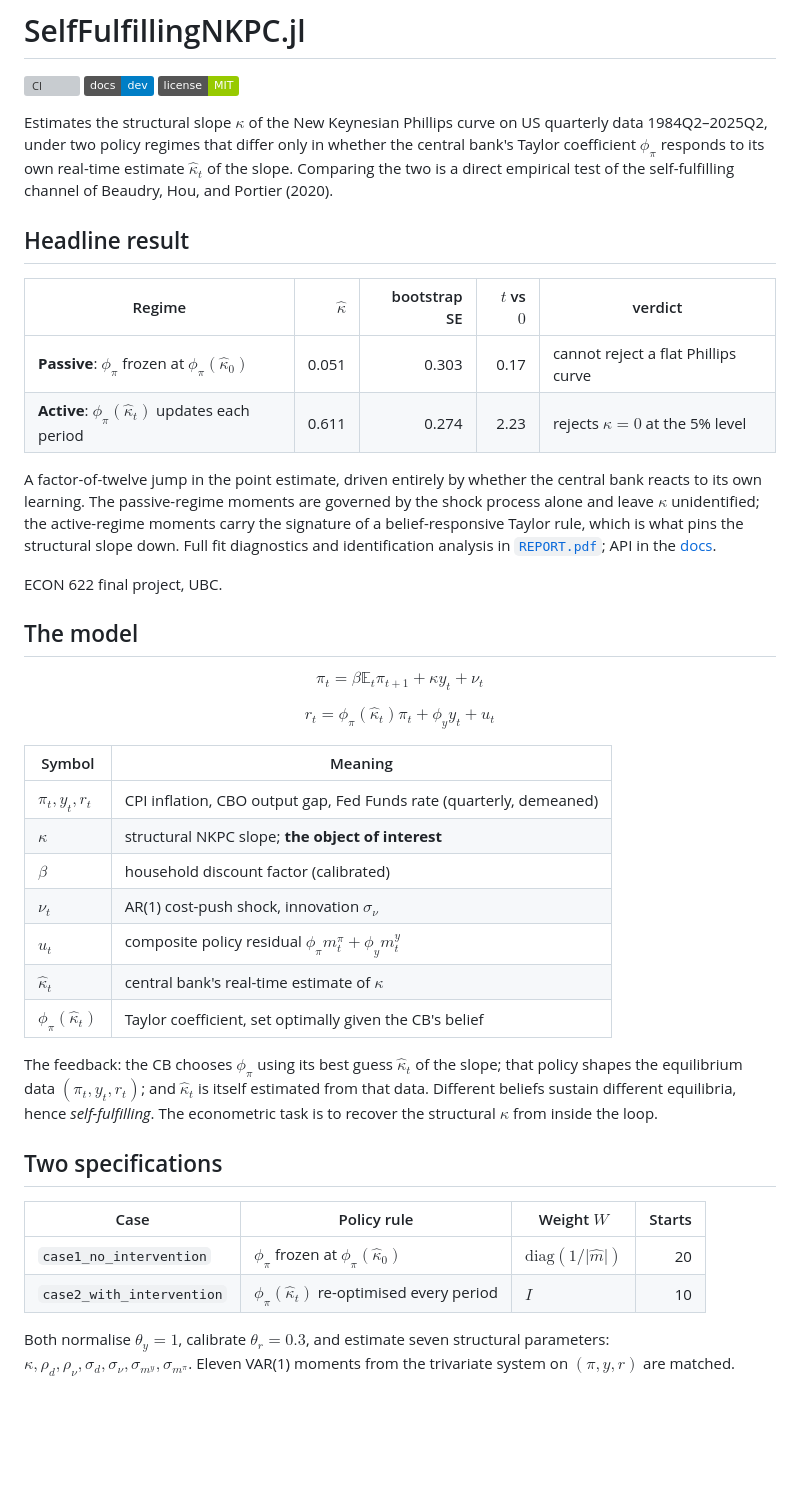
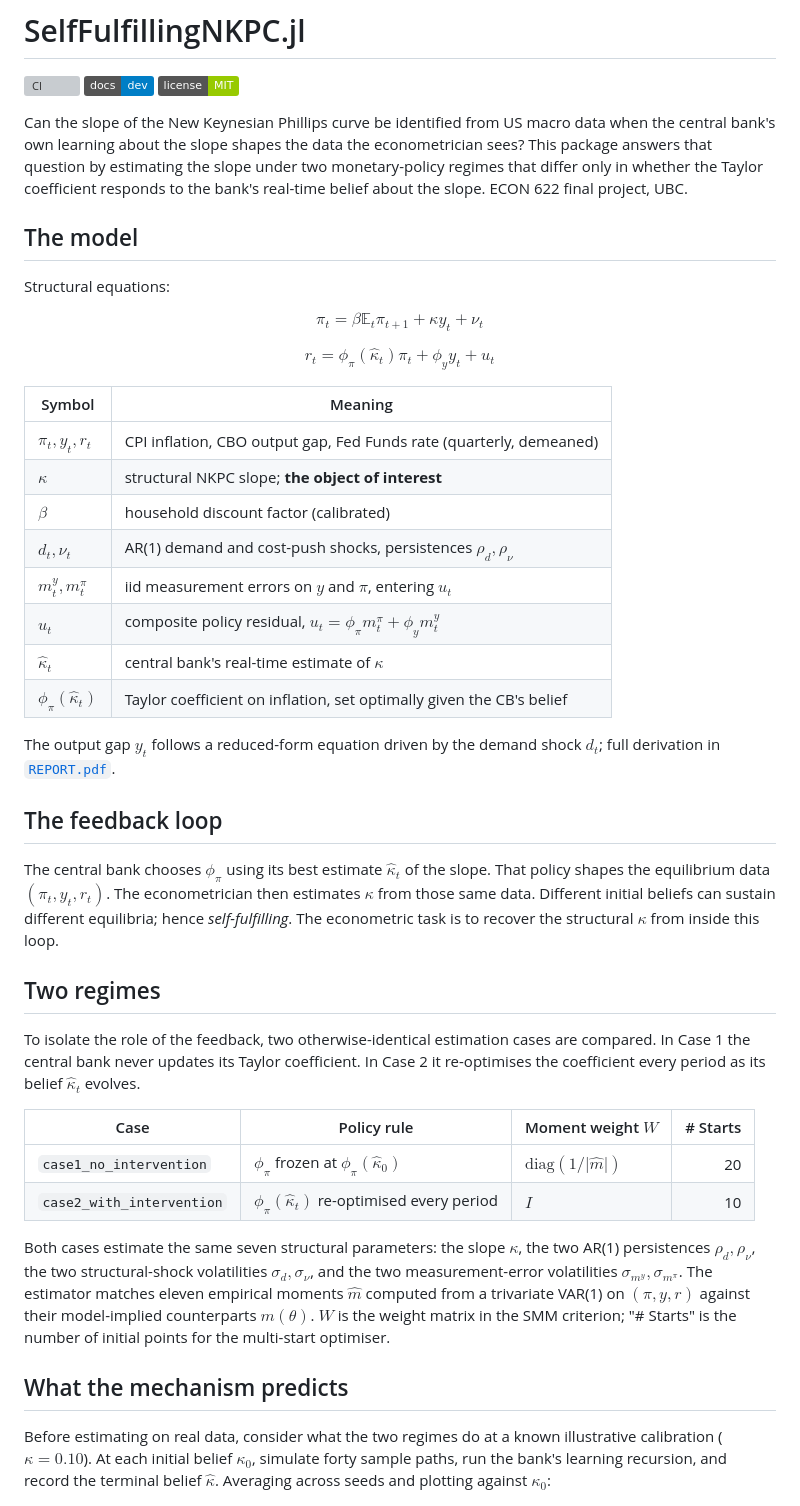
Before and after one commit to nilufarslh/NKPC_SelfFullfilling_Econ622-Project, a Markdown page: README.md, the part around one of its changes. Rendered like a GitHub page; badges without logos; blank space fills up the shorter version; grey boxes are pictures that could not be loaded.

```diff
--- a/README.md
+++ b/README.md
@@ -4,20 +4,11 @@
 [![Docs](https://img.shields.io/badge/docs-dev-blue.svg)](https://nilufarslh.github.io/NKPC_SelfFullfilling_Econ622-Project/dev/)
 [![License: MIT](https://img.shields.io/badge/license-MIT-green.svg)](LICENSE)
 
-Estimates the structural slope $\kappa$ of the New Keynesian Phillips curve on US quarterly data 1984Q2–2025Q2, under two policy regimes that differ only in whether the central bank's Taylor coefficient $\phi_\pi$ responds to its own real-time estimate $\hat\kappa_t$ of the slope. Comparing the two is a direct empirical test of the self-fulfilling channel of Beaudry, Hou, and Portier (2020).
-
-## Headline result
-
-| Regime                                             | $\hat\kappa$ | bootstrap SE | $t$ vs $0$ | verdict                              |
-|----------------------------------------------------|-------------:|-------------:|-----------:|--------------------------------------|
-| **Passive**: $\phi_\pi$ frozen at $\phi_\pi(\hat\kappa_0)$ |        0.051 |        0.303 |       0.17 | cannot reject a flat Phillips curve |
-| **Active**: $\phi_\pi(\hat\kappa_t)$ updates each period  |        0.611 |        0.274 |       2.23 | rejects $\kappa = 0$ at the 5% level |
-
-A factor-of-twelve jump in the point estimate, driven entirely by whether the central bank reacts to its own learning. The passive-regime moments are governed by the shock process alone and leave $\kappa$ unidentified; the active-regime moments carry the signature of a belief-responsive Taylor rule, which is what pins the structural slope down. Full fit diagnostics and identification analysis in [`REPORT.pdf`](REPORT.pdf); API in the [docs](https://nilufarslh.github.io/NKPC_SelfFullfilling_Econ622-Project/dev/).
-
-ECON 622 final project, UBC.
+Can the slope of the New Keynesian Phillips curve be identified from US macro data when the central bank's own learning about the slope shapes the data the econometrician sees? This package answers that question by estimating the slope under two monetary-policy regimes that differ only in whether the Taylor coefficient responds to the bank's real-time belief about the slope. ECON 622 final project, UBC.
 
 ## The model
+
+Structural equations:
 
 $$
 \pi_t = \beta \mathbb{E}_t \pi_{t+1} + \kappa y_t + \nu_t
@@ -27,26 +18,37 @@ $$
 r_t = \phi_\pi(\hat\kappa_t) \pi_t + \phi_y y_t + u_t
 $$
 
-| Symbol | Meaning |
-|---|---|
-| $\pi_t, y_t, r_t$ | CPI inflation, CBO output gap, Fed Funds rate (quarterly, demeaned) |
-| $\kappa$ | structural NKPC slope; **the object of interest** |
-| $\beta$ | household discount factor (calibrated) |
-| $\nu_t$ | AR(1) cost-push shock, innovation $\sigma_\nu$ |
-| $u_t$ | composite policy residual $\phi_\pi m^\pi_t + \phi_y m^y_t$ |
-| $\hat\kappa_t$ | central bank's real-time estimate of $\kappa$ |
-| $\phi_\pi(\hat\kappa_t)$ | Taylor coefficient, set optimally given the CB's belief |
+| Symbol                    | Meaning                                                                |
+|---------------------------|------------------------------------------------------------------------|
+| $\pi_t, y_t, r_t$         | CPI inflation, CBO output gap, Fed Funds rate (quarterly, demeaned)   |
+| $\kappa$                  | structural NKPC slope; **the object of interest**                      |
+| $\beta$                   | household discount factor (calibrated)                                 |
+| $d_t, \nu_t$              | AR(1) demand and cost-push shocks, persistences $\rho_d, \rho_\nu$    |
+| $m^y_t, m^\pi_t$          | iid measurement errors on $y$ and $\pi$, entering $u_t$               |
+| $u_t$                     | composite policy residual, $u_t = \phi_\pi m^\pi_t + \phi_y m^y_t$     |
+| $\hat\kappa_t$            | central bank's real-time estimate of $\kappa$                          |
+| $\phi_\pi(\hat\kappa_t)$  | Taylor coefficient on inflation, set optimally given the CB's belief  |
 
-The feedback: the CB chooses $\phi_\pi$ using its best guess $\hat\kappa_t$ of the slope; that policy shapes the equilibrium data $(\pi_t, y_t, r_t)$; and $\hat\kappa_t$ is itself estimated from that data. Different beliefs sustain different equilibria, hence *self-fulfilling*. The econometric task is to recover the structural $\kappa$ from inside the loop.
+The output gap $y_t$ follows a reduced-form equation driven by the demand shock $d_t$; full derivation in [`REPORT.pdf`](REPORT.pdf).
 
-## Two specifications
+## The feedback loop
 
-| Case                        | Policy rule                                                        | Weight $W$                              | Starts |
-|-----------------------------|--------------------------------------------------------------------|-----------------------------------------|-------:|
-| `case1_no_intervention`     | $\phi_\pi$ frozen at $\phi_\pi(\hat\kappa_0)$                      | $\mathrm{diag}(1/\lvert\hat m\rvert)$   |     20 |
-| `case2_with_intervention`   | $\phi_\pi(\hat\kappa_t)$ re-optimised every period                 | $I$                                     |     10 |
+The central bank chooses $\phi_\pi$ using its best estimate $\hat\kappa_t$ of the slope. That policy shapes the equilibrium data $(\pi_t, y_t, r_t)$. The econometrician then estimates $\kappa$ from those same data. Different initial beliefs can sustain different equilibria; hence *self-fulfilling*. The econometric task is to recover the structural $\kappa$ from inside this loop.
 
-Both normalise $\theta_y = 1$, calibrate $\theta_r = 0.3$, and estimate seven structural parameters: $\kappa, \rho_d, \rho_\nu, \sigma_d, \sigma_\nu, \sigma_{m^y}, \sigma_{m^\pi}$. Eleven VAR(1) moments from the trivariate system on $(\pi, y, r)$ are matched.
+## Two regimes
+
+To isolate the role of the feedback, two otherwise-identical estimation cases are compared. In Case 1 the central bank never updates its Taylor coefficient. In Case 2 it re-optimises the coefficient every period as its belief $\hat\kappa_t$ evolves.
+
+| Case                        | Policy rule                                                        | Moment weight $W$                       | # Starts |
+|-----------------------------|--------------------------------------------------------------------|-----------------------------------------|---------:|
+| `case1_no_intervention`     | $\phi_\pi$ frozen at $\phi_\pi(\hat\kappa_0)$                      | $\mathrm{diag}(1/\lvert\hat m\rvert)$   |       20 |
+| `case2_with_intervention`   | $\phi_\pi(\hat\kappa_t)$ re-optimised every period                 | $I$                                     |       10 |
+
+Both cases estimate the same seven structural parameters: the slope $\kappa$, the two AR(1) persistences $\rho_d, \rho_\nu$, the two structural-shock volatilities $\sigma_d, \sigma_\nu$, and the two measurement-error volatilities $\sigma_{m^y}, \sigma_{m^\pi}$. The estimator matches eleven empirical moments $\hat m$ computed from a trivariate VAR(1) on $(\pi, y, r)$ against their model-implied counterparts $m(\theta)$. $W$ is the weight matrix in the SMM criterion; "# Starts" is the number of initial points for the multi-start optimiser.
+
+## What the mechanism predicts
+
+Before estimating on real data, consider what the two regimes do at a known illustrative calibration ($\kappa = 0.10$). At each initial belief $\kappa_0$, simulate forty sample paths, run the bank's learning recursion, and record the terminal belief $\hat\kappa$. Averaging across seeds and plotting against $\kappa_0$:
 
 <p align="center">
   <img src="results/figures/fig_self_fulfilling_calibrated.png" width="760" alt="Terminal κ̂ as a function of initial belief κ₀ at the illustrative calibration (κ = 0.10)."/>
```
Also changed, not shown: other parts of README.md (+29 -17 lines).
